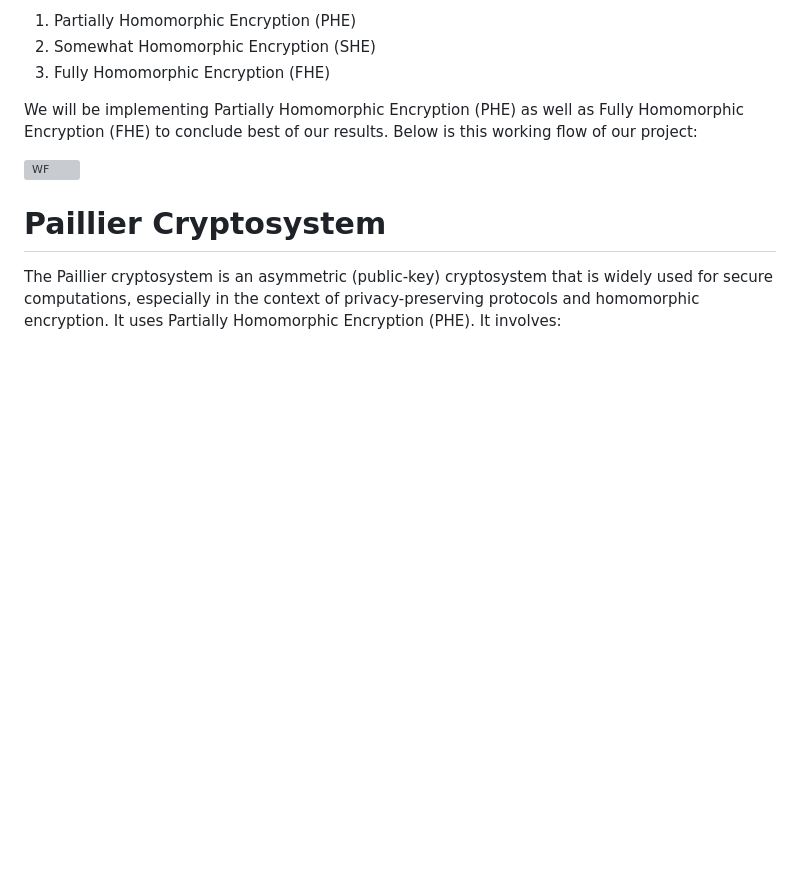
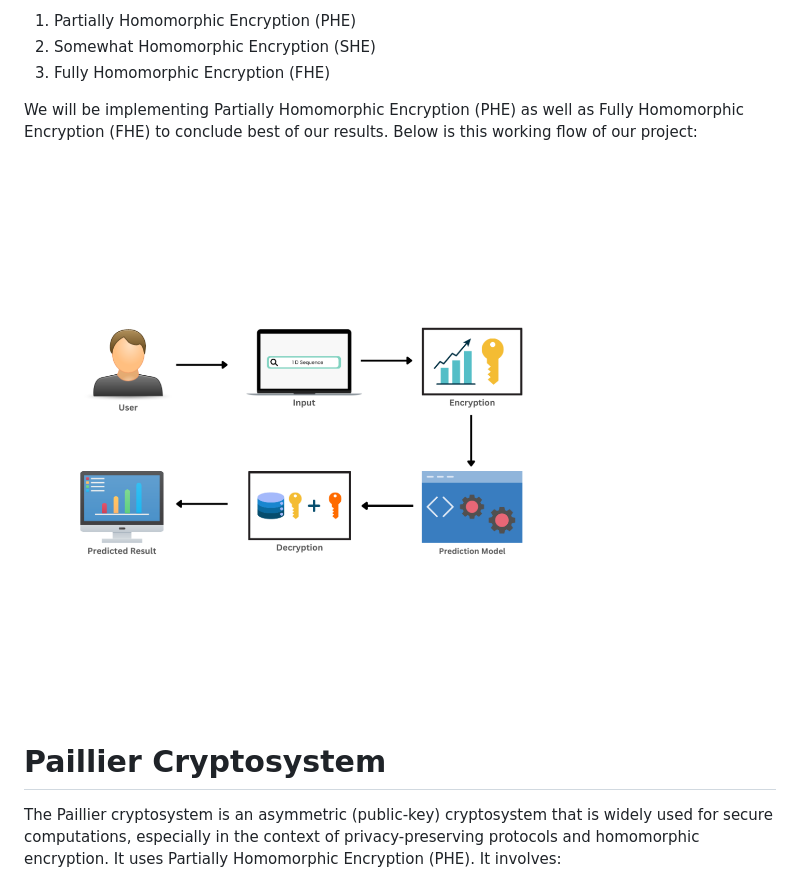
Before and after one commit to tahawar/Secure-Pipeline-For-Machine-Learning-With-Homomorphic-Encryption, a Markdown page: README.md, the part around the change. Rendered like a GitHub page; blank space fills up the shorter version; grey boxes are pictures that could not be loaded.

```diff
--- a/README.md
+++ b/README.md
@@ -18,7 +18,7 @@ Homomorphic encryption is a encryption technique that allows computation on encr
 
 We will be implementing Partially Homomorphic Encryption (PHE) as well as Fully Homomorphic Encryption (FHE) to conclude best of our results. Below is this working flow of our project:
 
-![WF](https://github.com/tahawar/Secure-Pipeline-For-Machine-Learning-With-Homomorphic-Encryption/blob/90e51e530c6a9d30874e58256568f49e42ae2f45/Working%20Flow.png)
+![WF](https://github.com/tahawar/Secure-Pipeline-For-Machine-Learning-With-Homomorphic-Encryption/blob/2db7d8dfbdad2cd1e74060ecfe18facaecd7418b/Flow%20Diagram.png)
 
 # Paillier Cryptosystem
 
```
